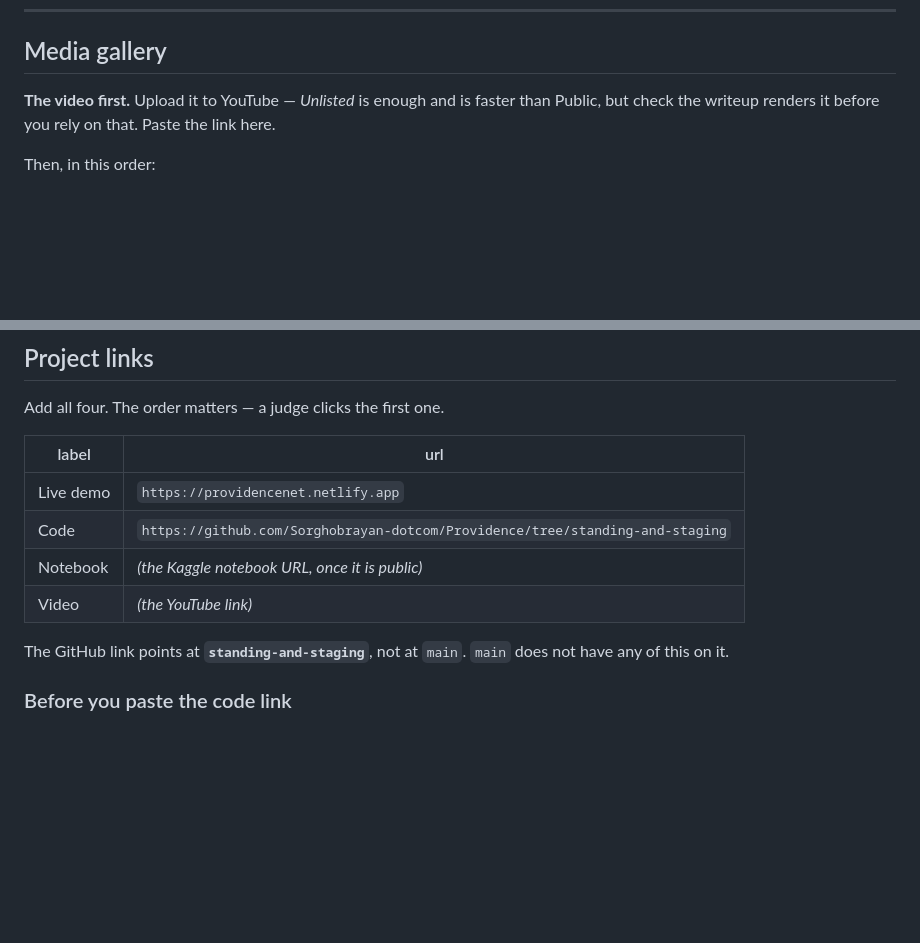
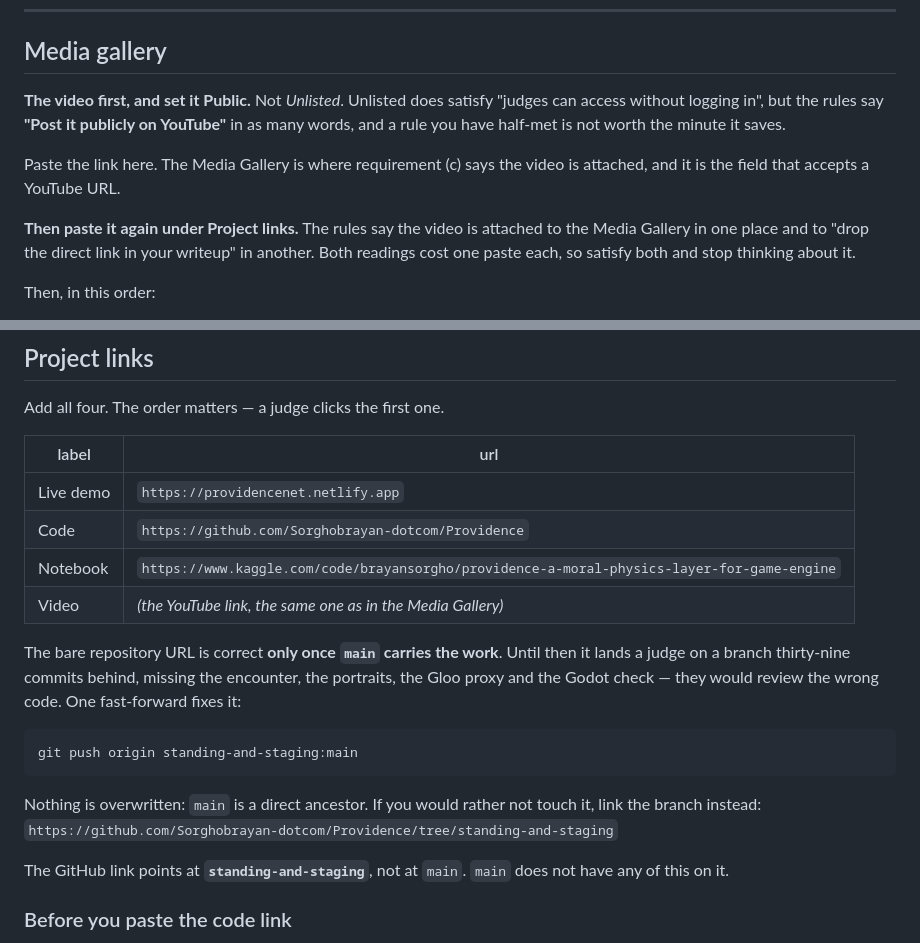
Before and after one commit to Sorghobrayan-dotcom/Providence, a Markdown page: docs/submitting.md, 2 parts joined by grey strips. Rendered like a GitHub page; blank space fills up the shorter version.

Commit message:
Correct two things I had wrong about the video and the repo link
Unlisted is not enough. It does satisfy judges accessing without logging in, but
the rules say Post it publicly on YouTube in as many words, and half-meeting a
rule is not worth the minute it saves.

And the video goes in the Media Gallery, which is where requirement (c) puts it
and the only field that takes a YouTube URL — but another passage says to drop
the direct link in the writeup, so it goes in Project links too. Two pastes
settles both readings.

Also: the bare repository URL is only correct once main carries the work. Until
then it lands a judge thirty-nine commits back, on code without the encounter,
the portraits, the Gloo proxy or the Godot check.

Co-Authored-By: Claude Opus 5 <noreply@anthropic.com>

````diff
--- a/docs/submitting.md
+++ b/docs/submitting.md
@@ -33,9 +33,18 @@ Already selected. One track.
 
 ## Media gallery
 
-**The video first.** Upload it to YouTube — *Unlisted* is enough and is faster
-than Public, but check the writeup renders it before you rely on that. Paste the
-link here.
+**The video first, and set it Public.** Not *Unlisted*. Unlisted does satisfy
+"judges can access without logging in", but the rules say **"Post it publicly on
+YouTube"** in as many words, and a rule you have half-met is not worth the
+minute it saves.
+
+Paste the link here. The Media Gallery is where requirement (c) says the video
+is attached, and it is the field that accepts a YouTube URL.
+
+**Then paste it again under Project links.** The rules say the video is attached
+to the Media Gallery in one place and to "drop the direct link in your writeup"
+in another. Both readings cost one paste each, so satisfy both and stop thinking
+about it.
 
 Then, in this order:
 
@@ -66,9 +75,22 @@ Add all four. The order matters — a judge clicks the first one.
 | label | url |
 | --- | --- |
 | Live demo | `https://providencenet.netlify.app` |
-| Code | `https://github.com/Sorghobrayan-dotcom/Providence/tree/standing-and-staging` |
-| Notebook | *(the Kaggle notebook URL, once it is public)* |
-| Video | *(the YouTube link)* |
+| Code | `https://github.com/Sorghobrayan-dotcom/Providence` |
+| Notebook | `https://www.kaggle.com/code/brayansorgho/providence-a-moral-physics-layer-for-game-engine` |
+| Video | *(the YouTube link, the same one as in the Media Gallery)* |
+
+The bare repository URL is correct **only once `main` carries the work**. Until
+then it lands a judge on a branch thirty-nine commits behind, missing the
+encounter, the portraits, the Gloo proxy and the Godot check — they would review
+the wrong code. One fast-forward fixes it:
+
+```
+git push origin standing-and-staging:main
+```
+
+Nothing is overwritten: `main` is a direct ancestor. If you would rather not
+touch it, link the branch instead:
+`https://github.com/Sorghobrayan-dotcom/Providence/tree/standing-and-staging`
 
 The GitHub link points at **`standing-and-staging`**, not at `main`. `main` does
 not have any of this on it.
````
